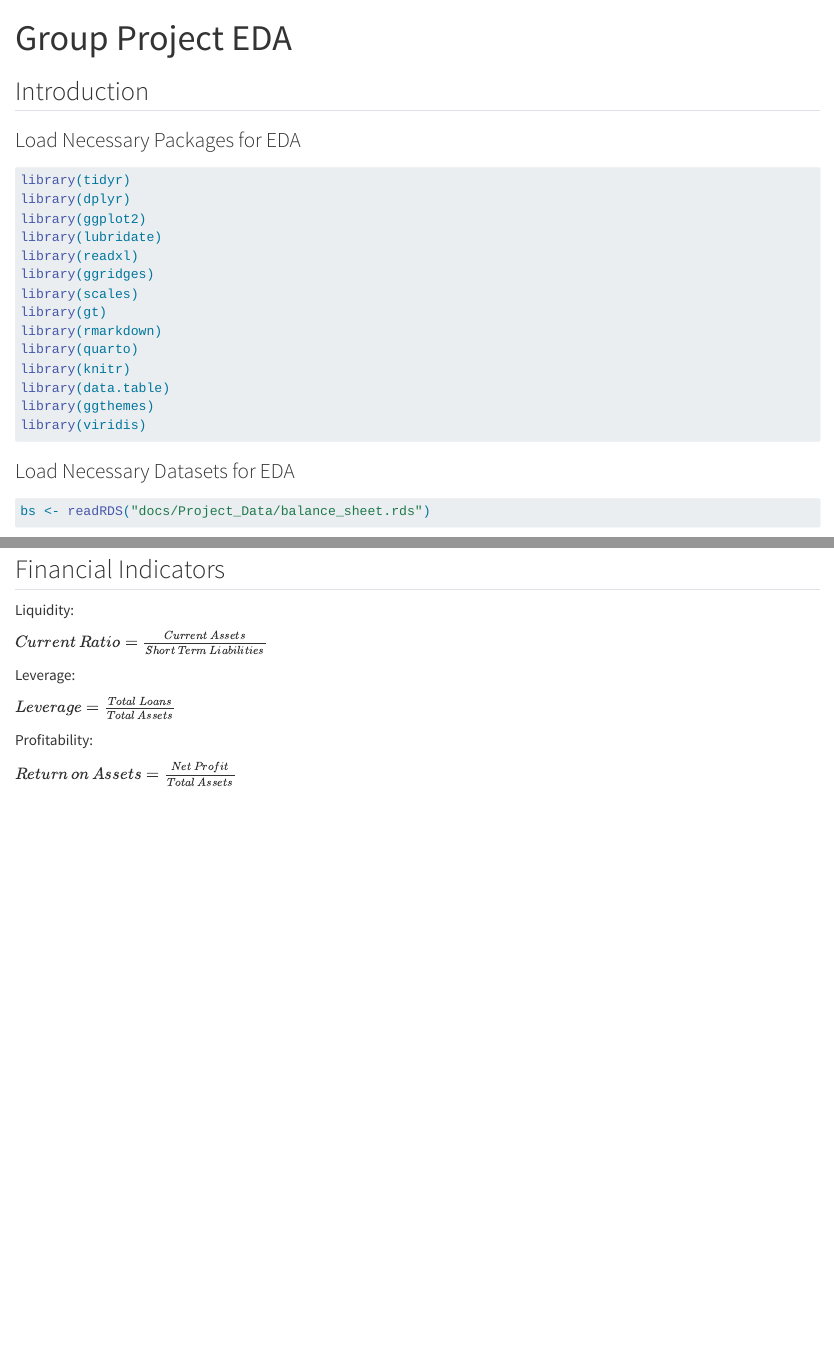
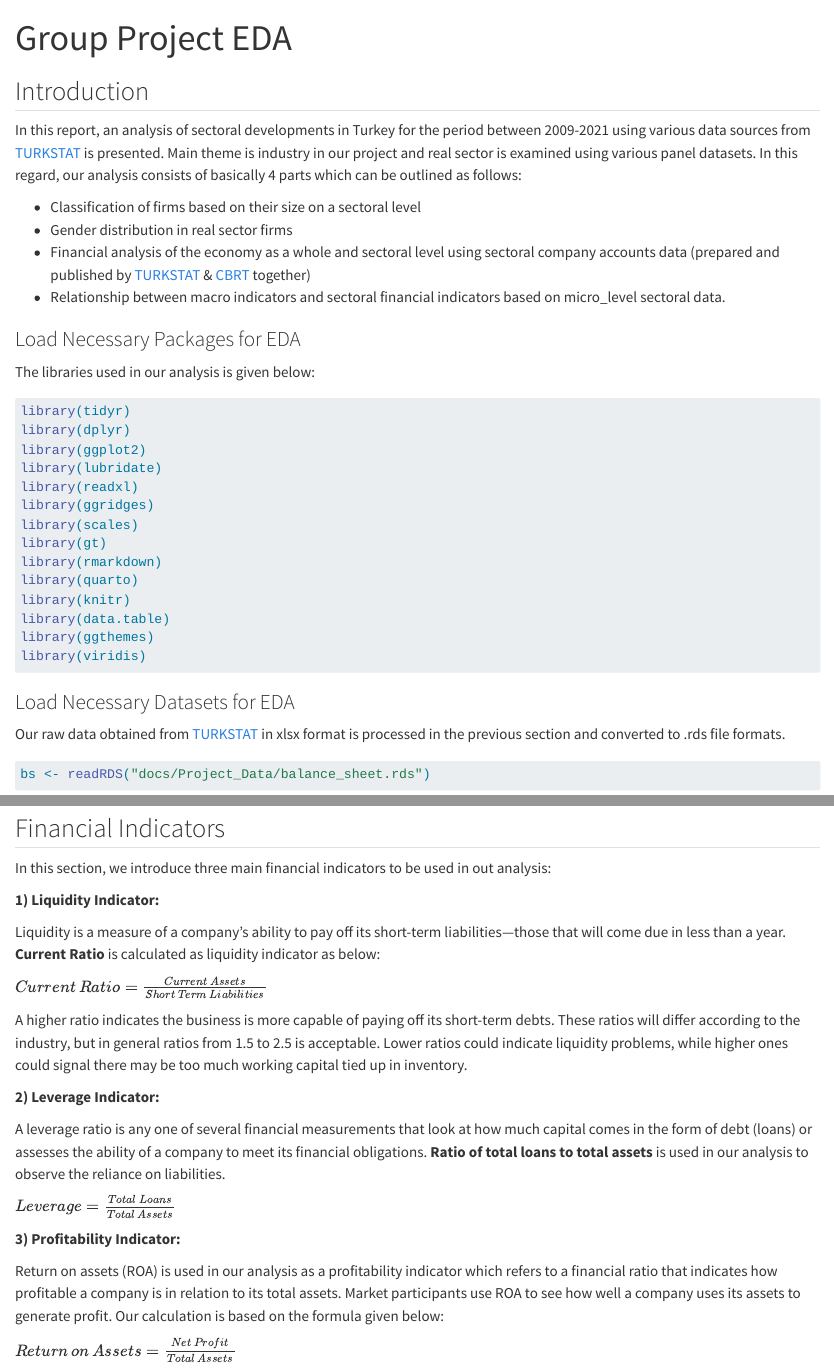
Before and after one commit to pjournal/mef06g-time-and-space, a Quarto document (eda.qmd): the page in a window 1100 px wide, from its top, and a second part further down, joined at a grey line. Rendered offline with R 4.5, knitr and Pandoc in place of Quarto, with nearby package versions; some code elsewhere in the file could not run offline; long lines of code are wrapped.

Commit message:
comments

````diff
--- a/eda.qmd
+++ b/eda.qmd
@@ -1,6 +1,13 @@
 ---
 title: "Group Project EDA"
-editor: visual
+output:
+  html_document:
+      toc: true # table of content true
+      toc_depth: 3  # upto two depths of headings (specified by #, ## and ###)
+      number_sections: true  ## if you want number sections at each table header
+      theme: united  # many options for theme, this one is my favorite.
+      highlight: tango  # specifies the syntax highlighting style
+      code_folding: hide
 ---
 
 ```{r include=FALSE}
@@ -9,7 +16,18 @@ knitr::opts_chunk$set(message = FALSE, warning = FALSE)
 
 ## Introduction
 
+In this report, an analysis of sectoral developments in Turkey for the period between 2009-2021 using various data sources from [TURKSTAT](https://www.tuik.gov.tr/Home/Index) is presented.
+Main theme is industry in our project and real sector is examined using various panel datasets. In this regard, our analysis consists of basically 4 parts which can be outlined as follows:
+
+* Classification of firms based on their size on a sectoral level
+* Gender distribution in real sector firms
+* Financial analysis of the economy as a whole and sectoral level using sectoral company accounts data (prepared and published by [TURKSTAT](https://data.tuik.gov.tr/Bulten/Index?p=Company-Accounts-2021-45741) & [CBRT](https://www.tcmb.gov.tr/wps/wcm/connect/EN/TCMB+EN/Main+Menu/Statistics/Real+Sector+Statistics/Company+Accounts/) together)
+* Relationship between macro indicators and sectoral financial indicators based on micro_level sectoral data.
+
+
 ### Load Necessary Packages for EDA
+
+The libraries used in our analysis is given below:
 
 ```{r library, message=FALSE, warning=FALSE}
 library(tidyr)
@@ -30,6 +48,8 @@ library(viridis)
 
 ### Load Necessary Datasets for EDA
 
+Our raw data obtained from [TURKSTAT](https://www.tuik.gov.tr/Home/Index) in xlsx format is processed in the previous section and converted to .rds file formats.
+
 ```{r datasets, message=FALSE, warning=FALSE}
 
 bs <- readRDS("docs/Project_Data/balance_sheet.rds")
@@ -68,15 +90,25 @@ bs_df <- bs_df %>% mutate(net_income_is = net_income)
 
 ## Financial Indicators
 
-Liquidity:
+In this section, we introduce three main financial indicators to be used in out analysis:
+
+**1) Liquidity Indicator:**
+
+Liquidity is a measure of a company’s ability to pay off its short-term liabilities—those that will come due in less than a year. **Current Ratio** is calculated as liquidity indicator as below:
 
 $Current\,Ratio = \frac{Current\,Assets}{Short\,Term\,Liabilities}$
 
-Leverage:
+A higher ratio indicates the business is more capable of paying off its short-term debts. These ratios will differ according to the industry, but in general ratios from 1.5 to 2.5 is acceptable. Lower ratios could indicate liquidity problems, while higher ones could signal there may be too much working capital tied up in inventory.
+
+**2) Leverage Indicator:**
+
+A leverage ratio is any one of several financial measurements that look at how much capital comes in the form of debt (loans) or assesses the ability of a company to meet its financial obligations. **Ratio of total loans to total assets** is used in our analysis to observe the reliance on liabilities.
 
 $Leverage = \frac{Total\,Loans}{Total\,Assets}$
 
-Profitability:
+**3) Profitability Indicator:**
+
+Return on assets (ROA) is used in our analysis as a profitability indicator which refers to a financial ratio that indicates how profitable a company is in relation to its total assets. Market participants use ROA to see how well a company uses its assets to generate profit. Our calculation is based on the formula given below:
 
 $Return\,on\,Assets = \frac{Net\,Profit}{Total\,Assets}$
 
````
Also changed, not shown: docs/search.json, eda.qmd (22 more changed lines), 27 other files.
